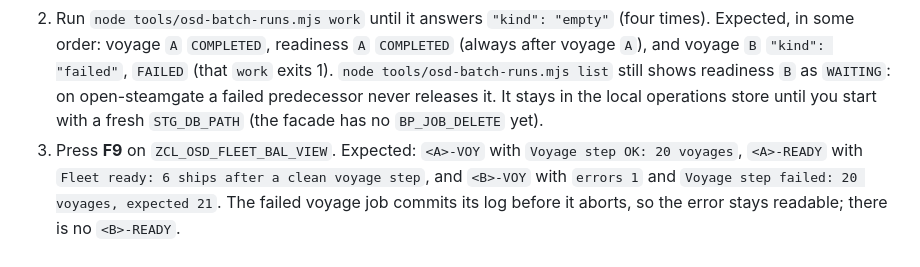
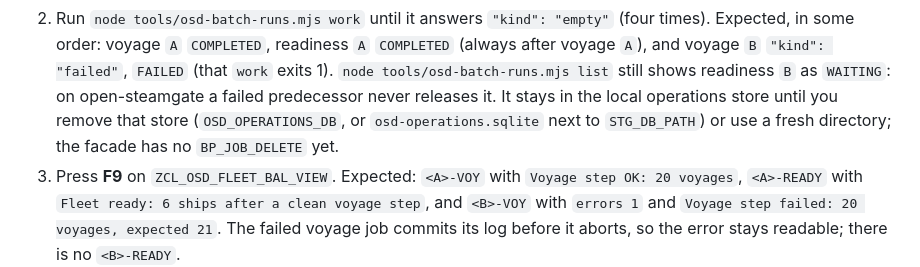
Before and after one commit to oisee/osg-demo, a Markdown page: README.md, the part around the change. Drawn GitHub-style.

Commit message:
Name the operations store that keeps a waiting job
Co-Authored-By: Claude Opus 5.5 (1M context) <noreply@anthropic.com>
Claude-Session: https://claude.ai/code/session_018Djywwje7kdEq6CEr4LG73

```diff
--- a/README.md
+++ b/README.md
@@ -187,8 +187,9 @@ Same setup as above: OSD on `STG_DB=file` and the engine's worker.
    voyage `B` `"kind": "failed"`, `FAILED` (that `work` exits 1).
    `node tools/osd-batch-runs.mjs list` still shows readiness `B` as
    `WAITING`: on open-steamgate a failed predecessor never releases it. It
-   stays in the local operations store until you start with a fresh
-   `STG_DB_PATH` (the facade has no `BP_JOB_DELETE` yet).
+   stays in the local operations store until you remove that store
+   (`OSD_OPERATIONS_DB`, or `osd-operations.sqlite` next to `STG_DB_PATH`) or
+   use a fresh directory; the facade has no `BP_JOB_DELETE` yet.
 3. Press **F9** on `ZCL_OSD_FLEET_BAL_VIEW`. Expected: `<A>-VOY` with
    `Voyage step OK: 20 voyages`, `<A>-READY` with
    `Fleet ready: 6 ships after a clean voyage step`, and `<B>-VOY` with
```
